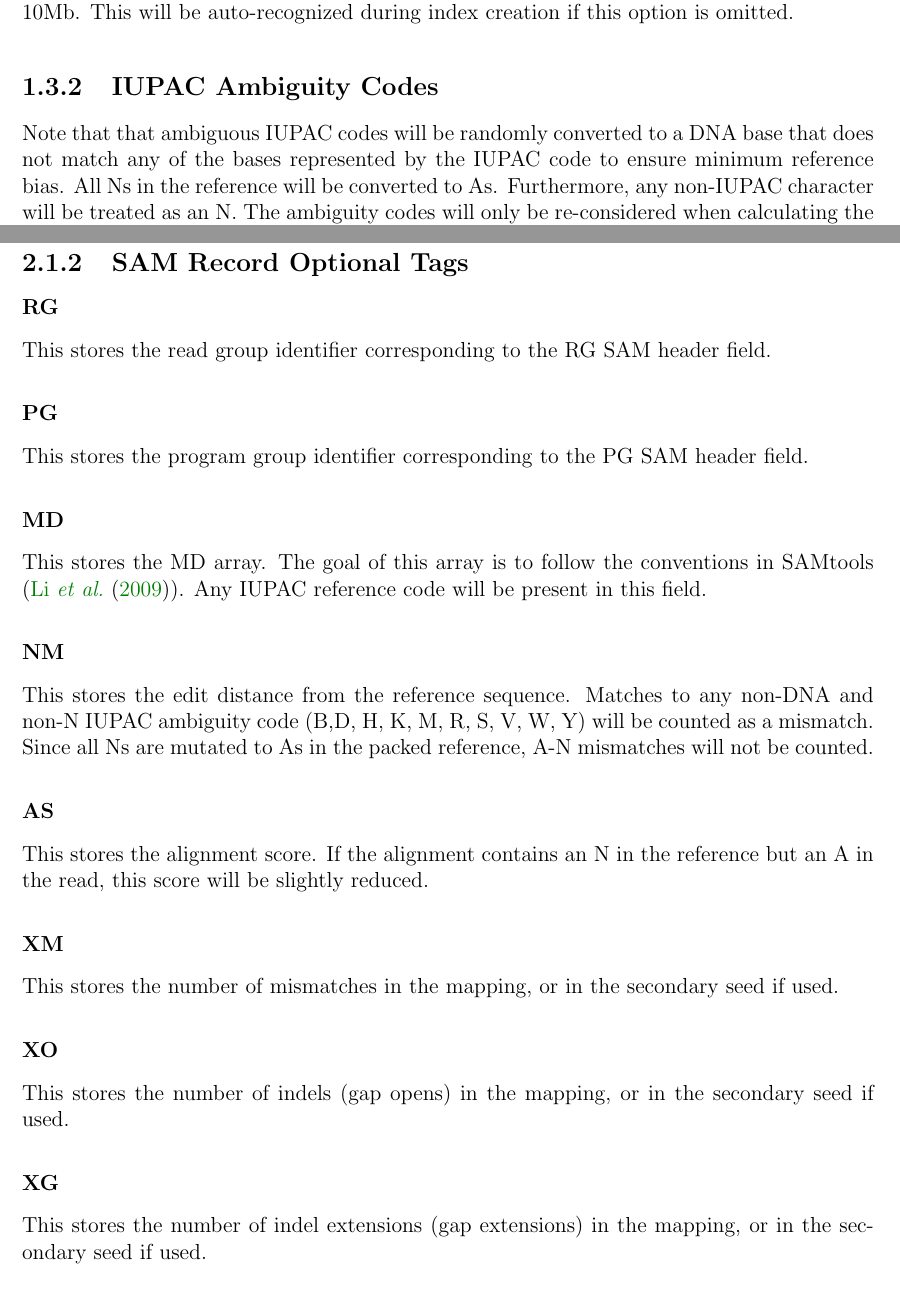
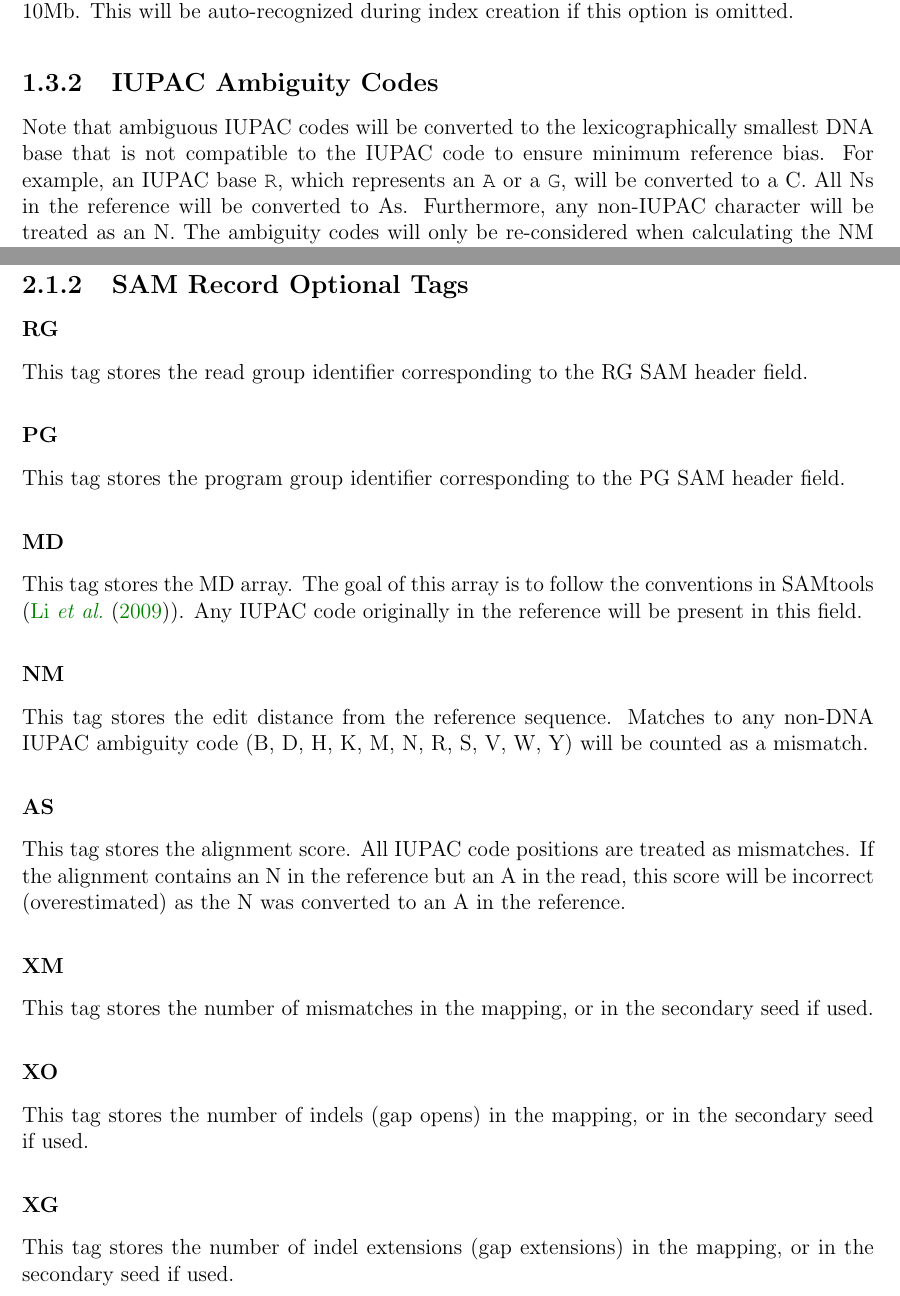
Before and after one commit to iontorrent/TMAP, a LaTeX book (doc/tmap-book.tex): two parts of pages 12 and 20 of 25, joined at a grey line, cut so that both start at the same text. Compiled offline with pdfLaTeX.

Commit message:
* further refinement of IUPAC handling

```diff
--- a/doc/tmap-book.tex
+++ b/doc/tmap-book.tex
@@ -259,7 +259,8 @@ The \TT{bwtsw} algorithm is for genomes larger than or equal to $10$Mb, and the
 This will be auto-recognized during index creation if this option is omitted.
 
 \subsection{IUPAC Ambiguity Codes}
-Note that that ambiguous IUPAC codes will be randomly converted to a DNA base that does not match any of the bases represented by the IUPAC code to ensure minimum reference bias.
+Note that ambiguous IUPAC codes will be converted to the lexicographically smallest DNA base that is not compatible to the IUPAC code to ensure minimum reference bias.
+For example, an IUPAC base \TT{R}, which represents an \TT{A} or a \TT{G}, will be converted to a C.
 All Ns in the reference will be converted to As.
 Furthermore, any non-IUPAC character will be treated as an N.
 The ambiguity codes will only be re-considered when calculating the NM and MD SAM record optional tags.
@@ -478,32 +479,32 @@ The ID tag should always be \TT{tmap}.
 \subsection{SAM Record Optional Tags}
 
 \subsubsection{RG}
-This stores the read group identifier corresponding to the RG SAM header field.
+This tag stores the read group identifier corresponding to the RG SAM header field.
 
 \subsubsection{PG}
-This stores the program group identifier corresponding to the PG SAM header field.
+This tag stores the program group identifier corresponding to the PG SAM header field.
 
 \subsubsection{MD}
-This stores the MD array.
+This tag stores the MD array.
 The goal of this array is to follow the conventions in SAMtools (\cite{SAM-format}).
-Any IUPAC reference code will be present in this field.
+Any IUPAC code originally in the reference will be present in this field.
 
 \subsubsection{NM}
-This stores the edit distance from the reference sequence.
-Matches to any non-DNA and non-N IUPAC ambiguity code (B,D, H, K, M, R, S, V, W, Y) will be counted as a mismatch.
-Since all Ns are mutated to As in the packed reference, A-N mismatches will not be counted.
+This tag stores the edit distance from the reference sequence.
+Matches to any non-DNA IUPAC ambiguity code (B, D, H, K, M, N, R, S, V, W, Y) will be counted as a mismatch.
 
 \subsubsection{AS}
-This stores the alignment score.
-If the alignment contains an N in the reference but an A in the read, this score will be slightly reduced.
+This tag stores the alignment score.
+All IUPAC code positions are treated as mismatches.
+If the alignment contains an N in the reference but an A in the read, this score will be incorrect (overestimated) as the N was converted to an A in the reference.
 
 \subsubsection{XM}
-This stores the number of mismatches in the mapping, or in the secondary seed if used.
+This tag stores the number of mismatches in the mapping, or in the secondary seed if used.
 
 \subsubsection{XO}
-This stores the number of indels (gap opens) in the mapping, or in the secondary seed if used.
+This tag stores the number of indels (gap opens) in the mapping, or in the secondary seed if used.
 
 \subsubsection{XG}
-This stores the number of indel extensions (gap extensions) in the mapping, or in the secondary seed if used.
+This tag stores the number of indel extensions (gap extensions) in the mapping, or in the secondary seed if used.
 
 \subsubsection{XS}
```
Also changed, not shown: doc/tmap-book.pdf, doc/tmap-book.tex (14 more changed lines), 3 other files.
